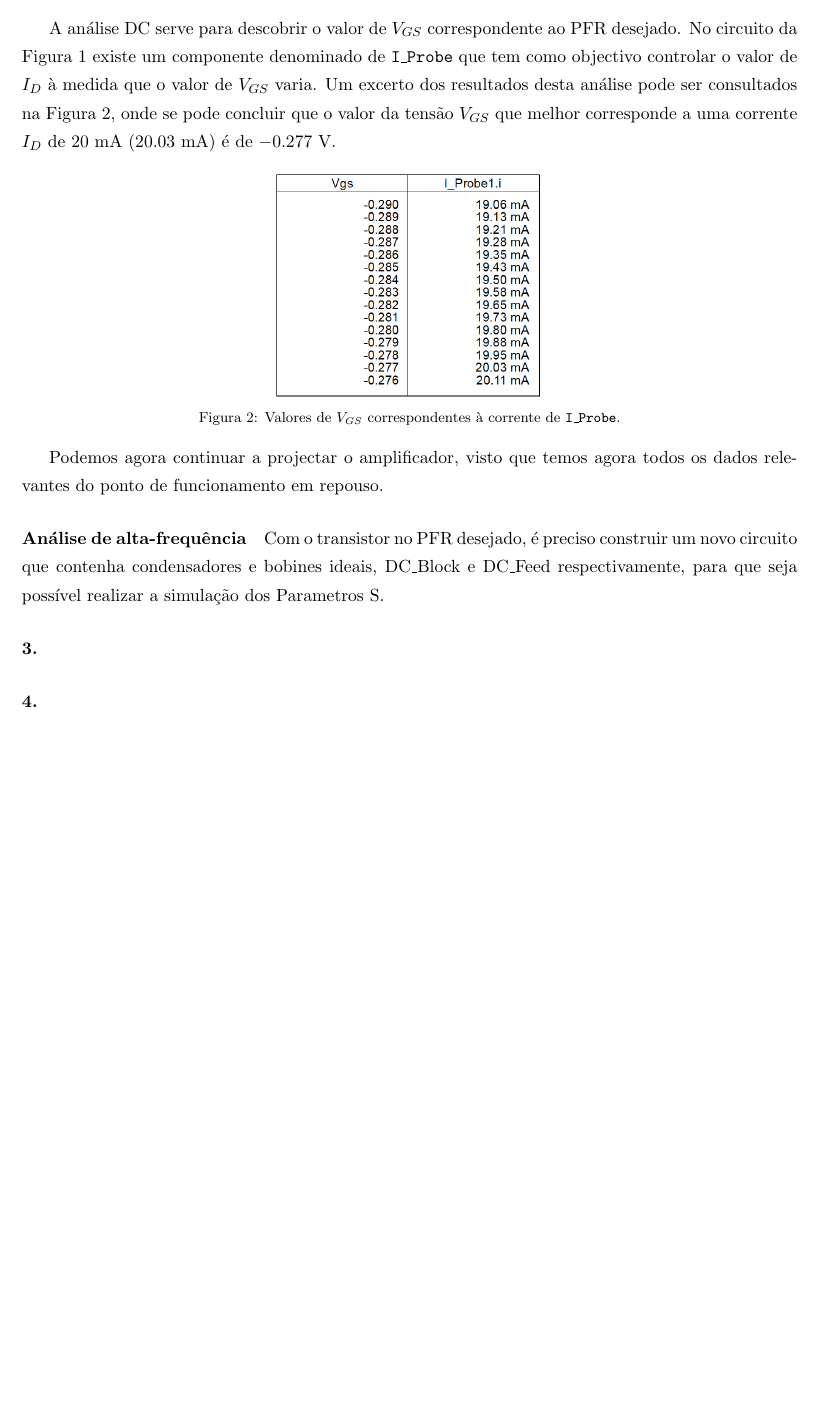
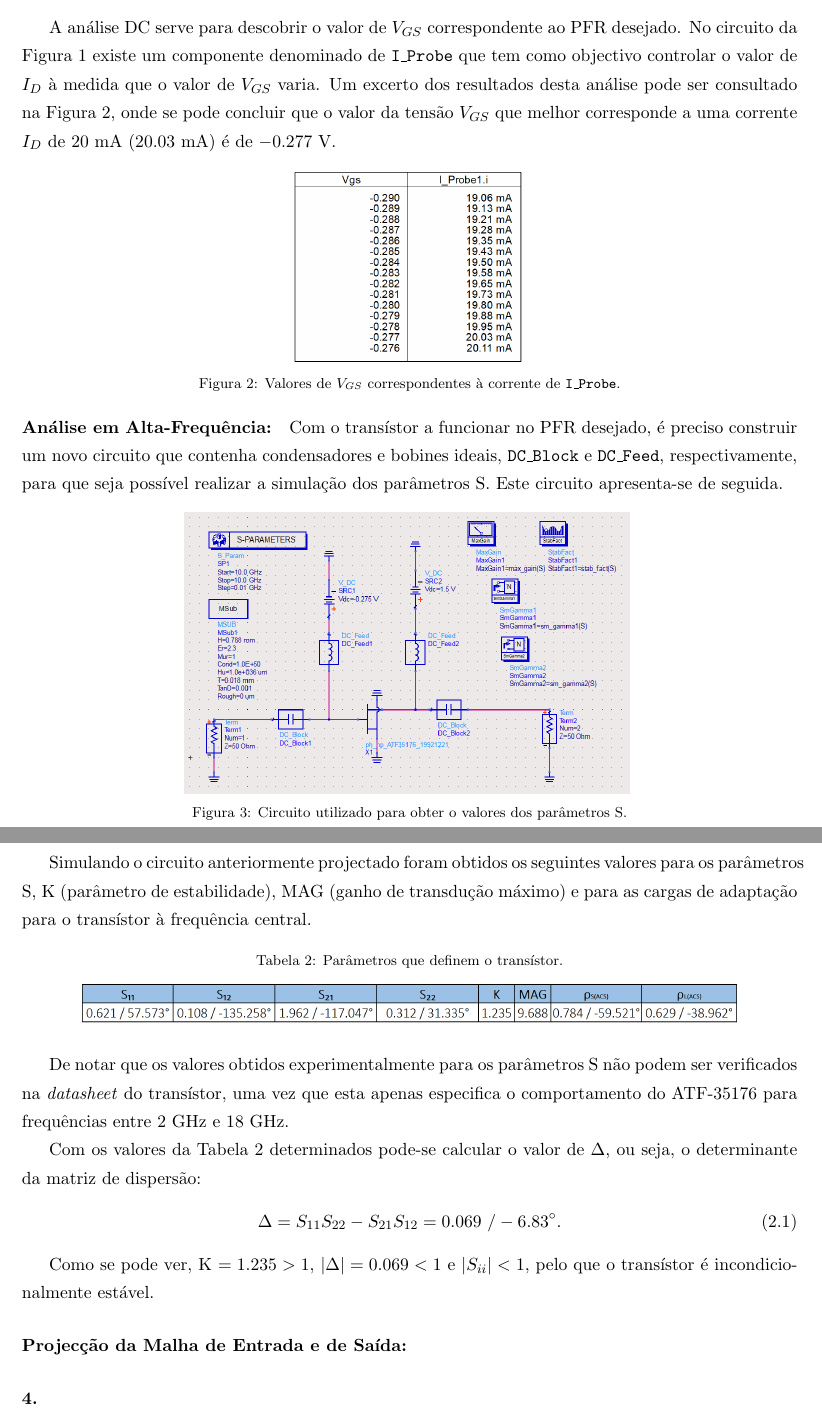
Before and after one commit to tostasmistas/AAC, a LaTeX document (Lab1/erap_lab1.tex): part of page 4 of 5 before the commit and two parts of pages 4 and 5 of 5 after it, the two joined at a grey line, cut so that both start at the same text, the shorter picture padded with empty space. Compiled offline with pdfLaTeX.

Commit message:
ate à pergunta 2

```diff
--- a/Lab1/erap_lab1.tex
+++ b/Lab1/erap_lab1.tex
@@ -105,25 +107,53 @@ Em primeiro lugar, é feita uma análise DC ao transístor que tem em vista obte
 	\vspace{-0.8em}
 \end{figure}
 
-A análise DC serve para descobrir o valor de $ V_{GS} $ correspondente ao PFR desejado. No circuito da Figura \ref{fig:Circuito_0} existe um componente denominado de \texttt{I\_Probe} que tem como objectivo controlar o valor de $ I_{D} $ à medida que o valor de $ V_{GS} $ varia. Um excerto dos resultados desta análise pode ser consultados na Figura \ref{fig:VGS}, onde se pode concluir que o valor da tensão  $V_{GS}$ que melhor corresponde a uma corrente $I_{D}$ de $20$ mA ($20.03$ mA) é de $-0.277$ V.
+A análise DC serve para descobrir o valor de $ V_{GS} $ correspondente ao PFR desejado. No circuito da Figura \ref{fig:Circuito_0} existe um componente denominado de \texttt{I\_Probe} que tem como objectivo controlar o valor de $ I_{D} $ à medida que o valor de $ V_{GS} $ varia. Um excerto dos resultados desta análise pode ser consultado na Figura \ref{fig:VGS}, onde se pode concluir que o valor da tensão  $V_{GS}$ que melhor corresponde a uma corrente $I_{D}$ de $20$ mA ($20.03$ mA) é de $-0.277$ V.
 
 \begin{figure}[H]
 	\centering
-	\includegraphics[keepaspectratio=true, scale=0.35]{exps/Vgs}
+	\includegraphics[keepaspectratio=true, scale=0.30]{exps/Vgs}
 	\vspace{-0.5em}
 	\caption{Valores de $V_{GS}$ correspondentes à corrente de \texttt{I\_Probe}.}
 	\label{fig:VGS}
 	\vspace{-0.8em}
 \end{figure}
 
-Podemos agora continuar a projectar o amplificador, visto que temos agora todos os dados relevantes do ponto de funcionamento em repouso.
+\paragraph{Análise em Alta-Frequência:}
 
-\paragraph{Análise de alta-frequência}
+Com o transístor a funcionar no PFR desejado, é preciso construir um novo circuito que contenha condensadores e bobines ideais, \texttt{DC\_Block} e \texttt{DC\_Feed}, respectivamente, para que seja possível realizar a simulação dos parâmetros S. Este circuito apresenta-se de seguida.
 
-Com o transistor no PFR desejado, é preciso construir um novo circuito que contenha condensadores e bobines ideais, DC\_Block e DC\_Feed respectivamente, para que seja possível realizar a simulação dos Parametros S.
+\begin{figure}[H]
+	\centering
+	\includegraphics[keepaspectratio=true, scale=0.42]{exps/Circuito_1}
+	\vspace{-0.5em}
+	\caption{Circuito utilizado para obter o valores dos parâmetros S.}
+	\label{fig:Circuito_1}
+	\vspace{-0.8em}
+\end{figure}
 
+Simulando o circuito anteriormente projectado foram obtidos os seguintes valores para os parâmetros S, K (parâmetro de estabilidade), MAG (ganho de transdução máximo) e para as cargas de adaptação para o transístor à frequência central.
 
-\paragraph{3.}
+\begin{table}[H]
+ 	\centering
+ 	\caption{Parâmetros que definem o transístor.}
+ 	\vspace{-1.5mm}
+ 	\includegraphics[keepaspectratio=true, scale=0.45]{teoricas/table2}
+\end{table}
+
+De notar que os valores obtidos experimentalmente para os parâmetros S não podem ser verificados na \textit{datasheet} do transístor, uma vez que esta apenas especifica o comportamento do ATF-35176 para frequências entre 2 GHz e 18 GHz.
+
+Com os valores da Tabela 2 determinados pode-se calcular o valor de $\Delta$, ou seja, o determinante da matriz de dispersão:
+
+\vspace{-3mm}
+\begin{equation}
+\Delta = S_{11}S_{22} - S_{21}S_{12} = 0.069~/-6.83 ^{\circ}.
+\label{eq:delta}
+\end{equation}
+
+\vspace{1mm}
+Como se pode ver, K $= 1.235 > 1$, $\lvert \Delta \rvert = 0.069 < 1$ e $\lvert S_{ii} \rvert < 1$, pelo que o transístor é incondicionalmente estável.
+
+\paragraph{Projecção da Malha de Entrada e de Saída:}
 \paragraph{4.}
 
 \subsubsection{b) Projecto do amplificador utilizando tecnologia microfita}
```
Also changed, not shown: Lab1/erap_lab1.pdf, Lab1/teoricas/table1.PNG, Lab1/teoricas/table2.PNG (added), Lab1/erap_lab1.tex (6 more changed lines).
